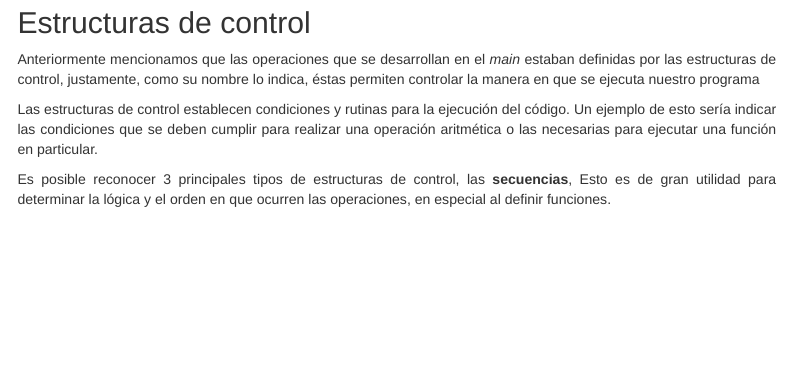
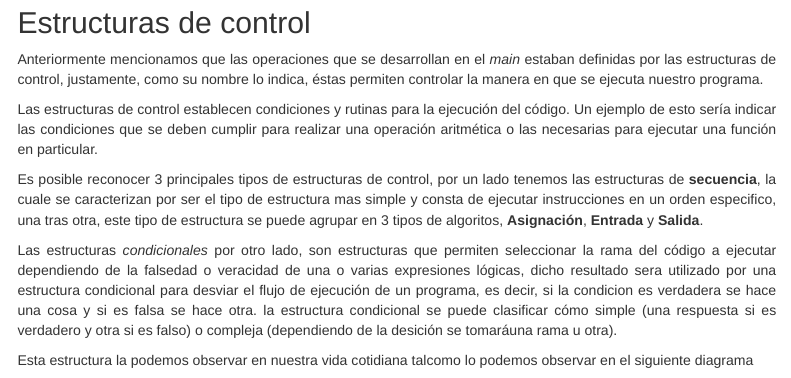
Before and after one commit to djwillichile/MODULO_03, an R Markdown document (index.Rmd): the page in a window 1100 px wide, from 3180 px down. Rendered offline with R 4.5, knitr and Pandoc, with nearby package versions; some code elsewhere in the file could not run offline; menus at the side of the page are left out; long lines of code are wrapped.

Commit message:
Update index.Rmd

```diff
--- a/index.Rmd
+++ b/index.Rmd
@@ -139,8 +139,12 @@ x=c(20, 20.3, 21, 20, 19, 20, 19, 19, 20, 21,20, 20, 19, 19, 20, 20)
 
 
 ## Estructuras de control
-Anteriormente mencionamos que las operaciones que se desarrollan en el *main* estaban definidas por las estructuras de control, justamente, como su nombre lo indica, éstas permiten controlar la manera en que se ejecuta nuestro programa
+Anteriormente mencionamos que las operaciones que se desarrollan en el *main* estaban definidas por las estructuras de control, justamente, como su nombre lo indica, éstas permiten controlar la manera en que se ejecuta nuestro programa.
 
 Las estructuras de control establecen condiciones y rutinas para la ejecución del código. Un ejemplo de esto sería indicar las condiciones que se deben cumplir para realizar una operación aritmética o las necesarias para ejecutar una función en particular.
 
-Es posible reconocer 3 principales tipos de estructuras de control, las **secuencias**,
+Es posible reconocer 3 principales tipos de estructuras de control, por un lado tenemos las estructuras de **secuencia**, la cuale se caracterizan por ser el tipo de estructura mas simple y consta de ejecutar instrucciones en un orden especifico, una tras otra, este tipo de estructura se puede agrupar en 3 tipos de algoritos, **Asignación**, **Entrada** y **Salida**.
+
+Las estructuras *condicionales* por otro lado, son estructuras que  permiten seleccionar la rama del código a ejecutar dependiendo de la falsedad o veracidad de una o varias expresiones lógicas, dicho resultado sera utilizado por una estructura condicional para desviar el flujo de ejecución de un programa, es decir, si la condicion es verdadera se hace una cosa y si es falsa se hace otra. la estructura condicional se puede clasificar cómo simple (una respuesta si es verdadero y otra si es falso) o compleja (dependiendo de la desición se tomaráuna rama u otra).
+
+Esta estructura la podemos observar en nuestra vida cotidiana talcomo lo podemos observar en el siguiente diagrama
```
Also changed, not shown: index.Rmd (4 more changed lines).
